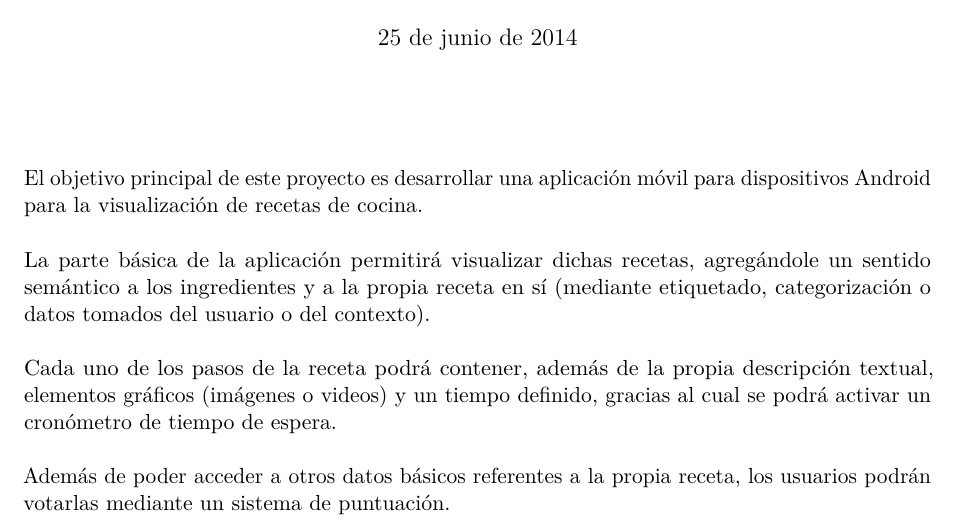
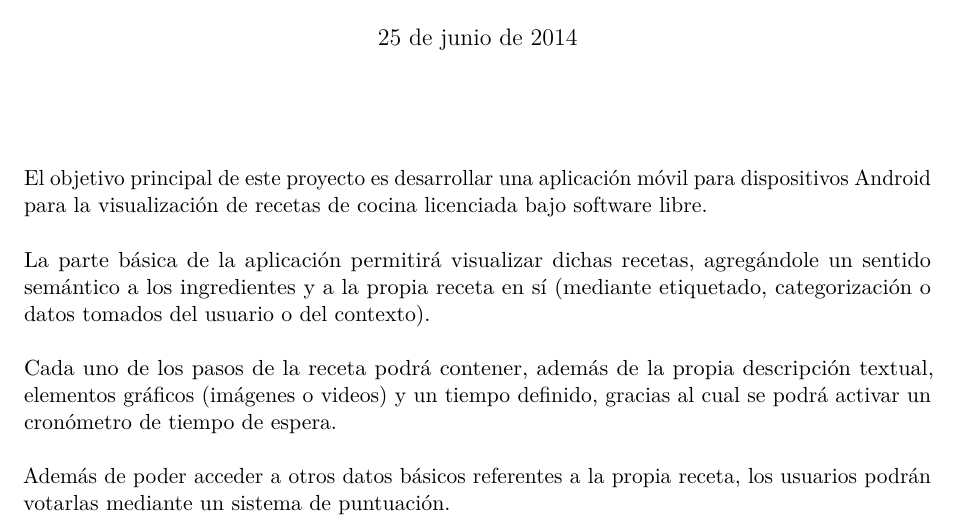
Before and after one commit to nessa/serenity, a LaTeX document (doc/pfc01/pfc01.tex): part of the page, cut so that both start at the same text. Compiled offline with pdfLaTeX.

Commit message:
Libre software license included.

```diff
--- a/doc/pfc01/pfc01.tex
+++ b/doc/pfc01/pfc01.tex
@@ -47,7 +47,7 @@
 
 \vspace*{1cm}
 
-El objetivo principal de este proyecto es desarrollar una aplicación móvil para dispositivos Android para la visualización de recetas de cocina.\\
+El objetivo principal de este proyecto es desarrollar una aplicación móvil para dispositivos Android para la visualización de recetas de cocina licenciada bajo software libre.\\
 
 La parte básica de la aplicación permitirá visualizar dichas recetas, agregándole un sentido semántico a los ingredientes y a la propia receta en sí (mediante etiquetado, categorización o datos tomados del usuario o del contexto).\\
 
```
Also changed, not shown: doc/pfc01/pfc01.pdf.
